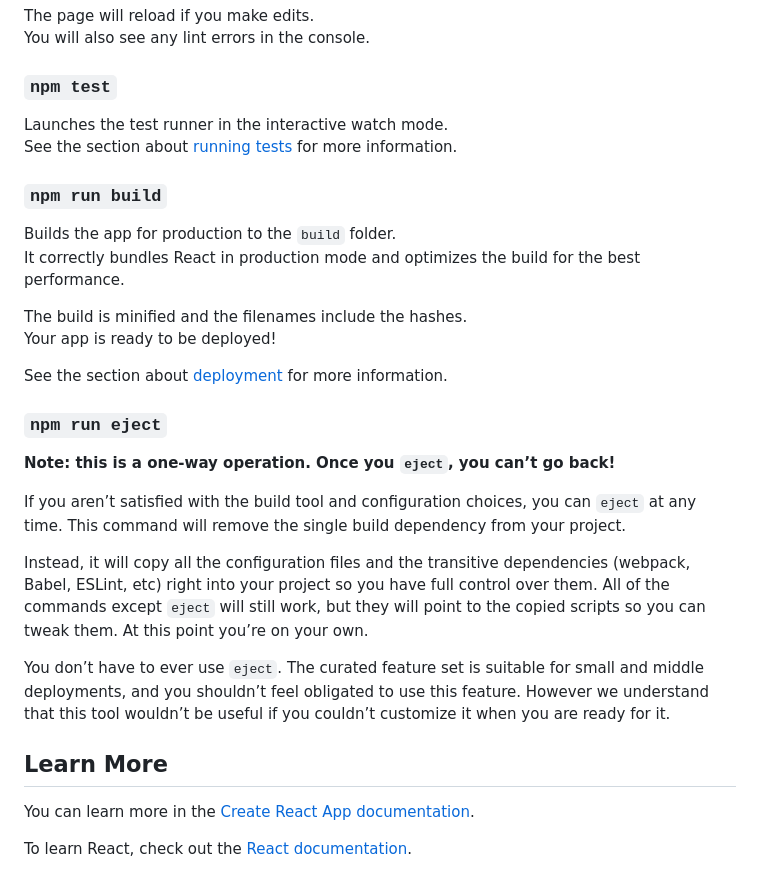
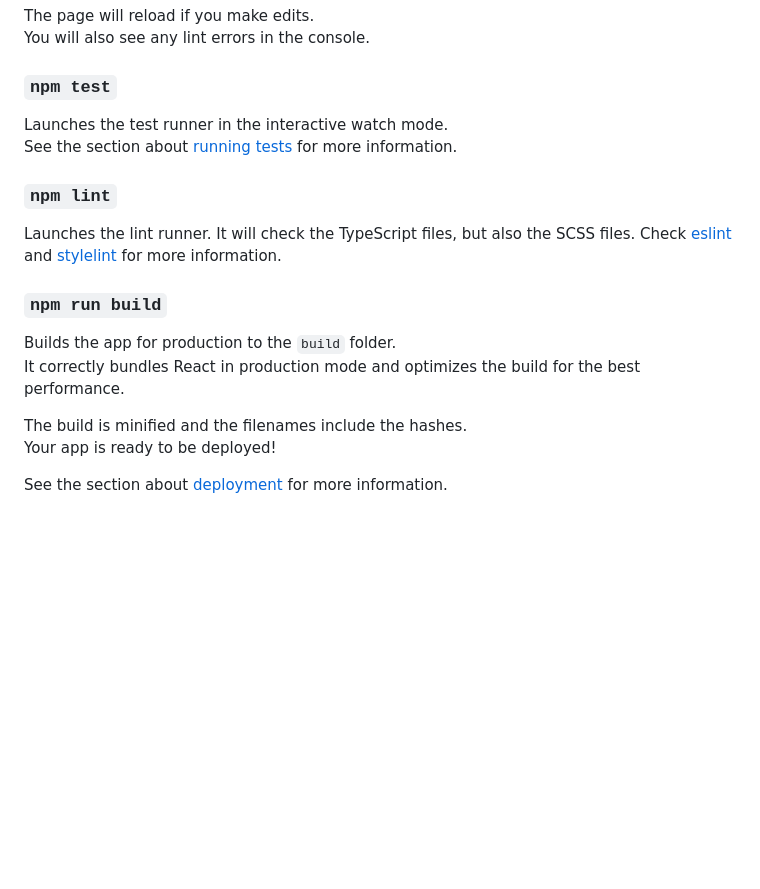
Before and after one commit to pexip/pexip-genesys-app-example, a Markdown page: README.md, the part around one of its changes. Drawn GitHub-style; blank space fills up the shorter version.

```diff
--- a/README.md
+++ b/README.md
@@ -19,6 +30,11 @@ You will also see any lint errors in the console.
 Launches the test runner in the interactive watch mode.\
 See the section about [running tests](https://facebook.github.io/create-react-app/docs/running-tests) for more information.
 
+### `npm lint`
+
+Launches the lint runner. It will check the TypeScript files, but also the SCSS files.
+Check [eslint](https://eslint.org/) and [stylelint](https://stylelint.io/) for more information.
+
 ### `npm run build`
 
 Builds the app for production to the `build` folder.\
@@ -28,19 +44,3 @@ The build is minified and the filenames include the hashes.\
 Your app is ready to be deployed!
 
 See the section about [deployment](https://facebook.github.io/create-react-app/docs/deployment) for more information.
-
-### `npm run eject`
-
-**Note: this is a one-way operation. Once you `eject`, you can’t go back!**
-
-If you aren’t satisfied with the build tool and configuration choices, you can `eject` at any time. This command will remove the single build dependency from your project.
-
-Instead, it will copy all the configuration files and the transitive dependencies (webpack, Babel, ESLint, etc) right into your project so you have full control over them. All of the commands except `eject` will still work, but they will point to the copied scripts so you can tweak them. At this point you’re on your own.
-
-You don’t have to ever use `eject`. The curated feature set is suitable for small and middle deployments, and you shouldn’t feel obligated to use this feature. However we understand that this tool wouldn’t be useful if you couldn’t customize it when you are ready for it.
-
-## Learn More
-
-You can learn more in the [Create React App documentation](https://facebook.github.io/create-react-app/docs/getting-started).
-
-To learn React, check out the [React documentation](https://reactjs.org/).
```
Also changed, not shown: other parts of README.md (+13 -2 lines), docs/images/01-Architecture-Diagram.png (added), 2 other files.
